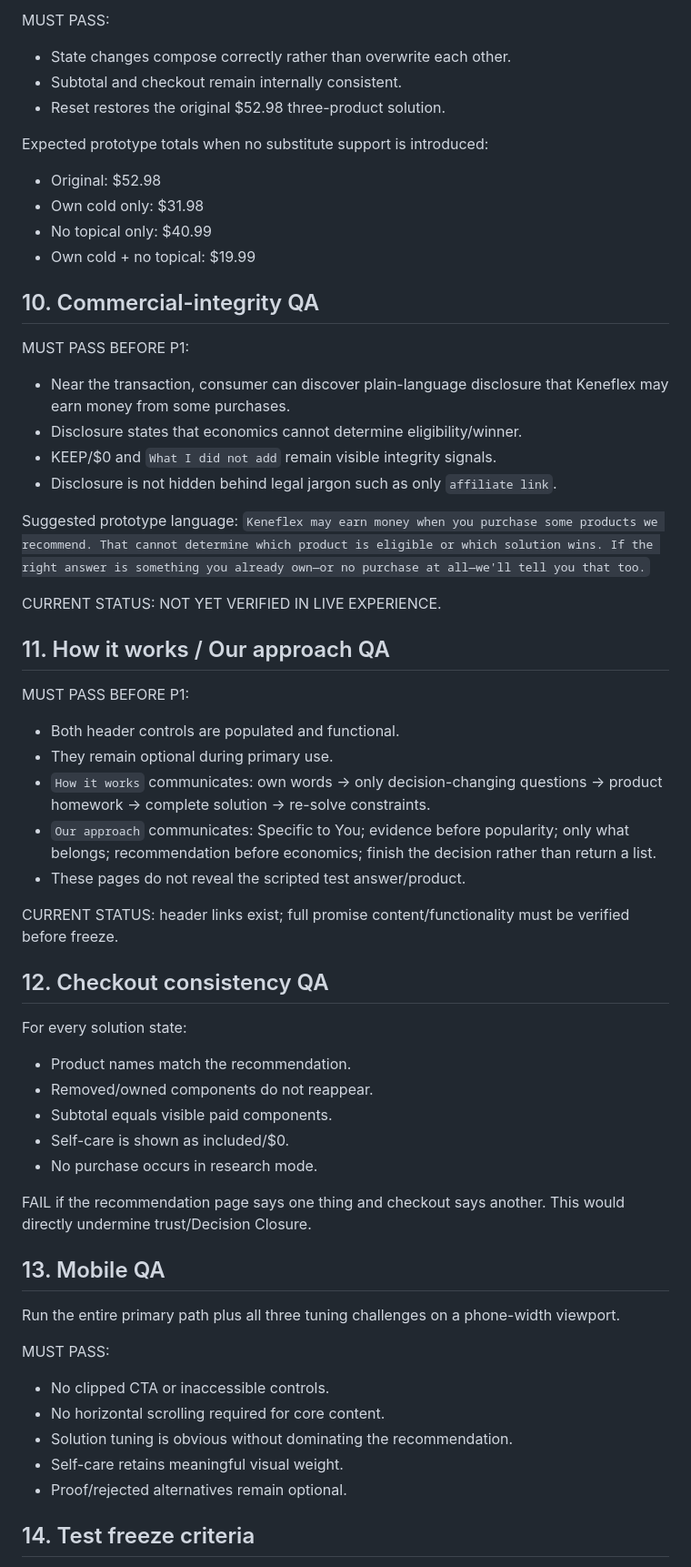
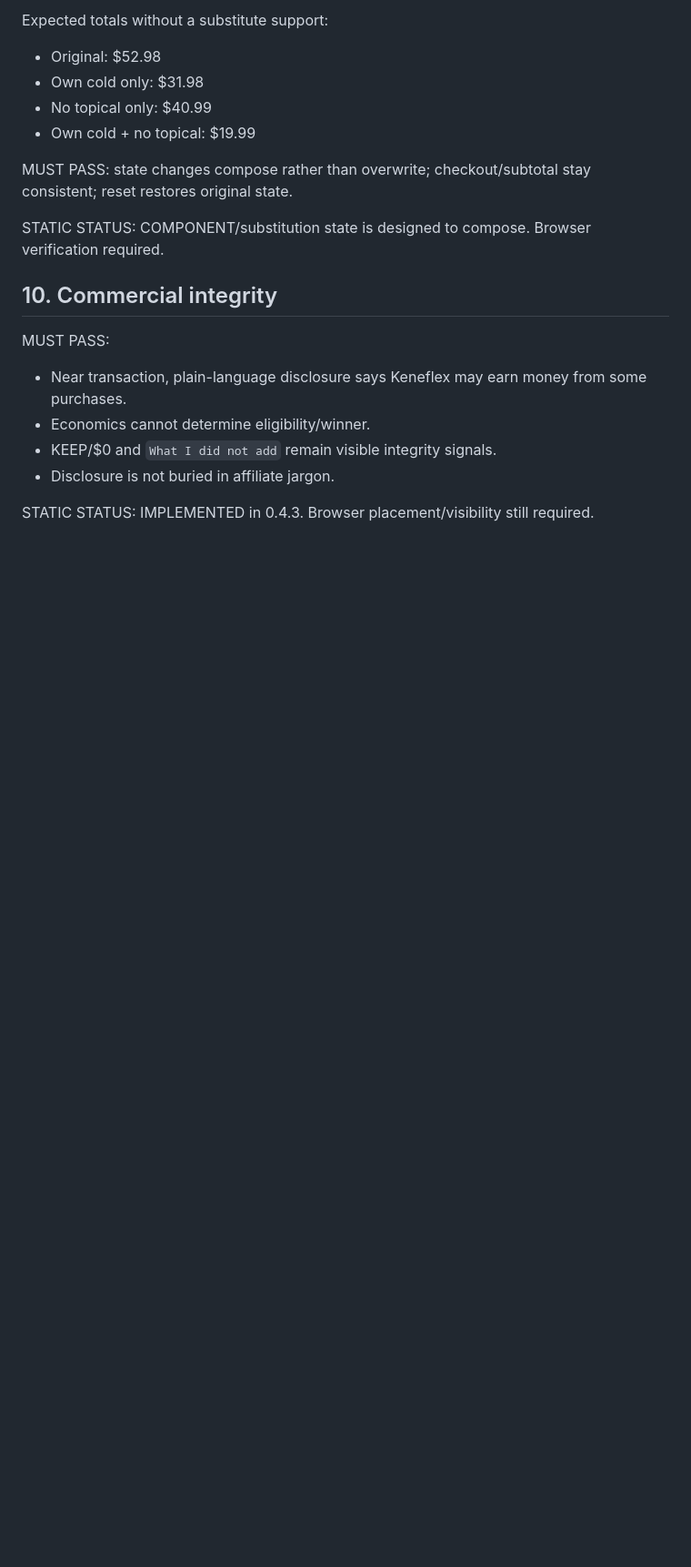
Before and after one commit to drjohnclarson-wq/keneflex-prototype, a Markdown page: PRE_P1_QA_AND_FREEZE_GATE.md, the part around one of its changes. Shown at 91% size. Rendered like a GitHub page; blank space fills up the shorter version.

```diff
--- a/PRE_P1_QA_AND_FREEZE_GATE.md
+++ b/PRE_P1_QA_AND_FREEZE_GATE.md
@@ -120,60 +100,21 @@ Test at least:
 
-MUST PASS:
-- State changes compose correctly rather than overwrite each other.
-- Subtotal and checkout remain internally consistent.
-- Reset restores the original $52.98 three-product solution.
-
-Expected prototype totals when no substitute support is introduced:
+Expected totals without a substitute support:
 - Original: $52.98
 - Own cold only: $31.98
 - No topical only: $40.99
 - Own cold + no topical: $19.99
 
-## 10. Commercial-integrity QA
+MUST PASS: state changes compose rather than overwrite; checkout/subtotal stay consistent; reset restores original state.
 
-MUST PASS BEFORE P1:
-- Near the transaction, consumer can discover plain-language disclosure that Keneflex may earn money from some purchases.
-- Disclosure states that economics cannot determine eligibility/winner.
-- KEEP/$0 and `What I did not add` remain visible integrity signals.
-- Disclosure is not hidden behind legal jargon such as only `affiliate link`.
+STATIC STATUS: COMPONENT/substitution state is designed to compose. Browser verification required.
 
-Suggested prototype language:
-`Keneflex may earn money when you purchase some products we recommend. That cannot determine which product is eligible or which solution wins. If the right answer is something you already own—or no purchase at all—we'll tell you that too.`
-
-CURRENT STATUS: NOT YET VERIFIED IN LIVE EXPERIENCE.
-
-## 11. How it works / Our approach QA
-
-MUST PASS BEFORE P1:
-- Both header controls are populated and functional.
-- They remain optional during primary use.
-- `How it works` communicates: own words → only decision-changing questions → product homework → complete solution → re-solve constraints.
-- `Our approach` communicates: Specific to You; evidence before popularity; only what belongs; recommendation before economics; finish the decision rather than return a list.
-- These pages do not reveal the scripted test answer/product.
-
-CURRENT STATUS: header links exist; full promise content/functionality must be verified before freeze.
-
-## 12. Checkout consistency QA
-
-For every solution state:
-- Product names match the recommendation.
-- Removed/owned components do not reappear.
-- Subtotal equals visible paid components.
-- Self-care is shown as included/$0.
-- No purchase occurs in research mode.
-
-FAIL if the recommendation page says one thing and checkout says another. This would directly undermine trust/Decision Closure.
-
-## 13. Mobile QA
-
-Run the entire primary path plus all three tuning challenges on a phone-width viewport.
+## 10. Commercial integrity
 
 MUST PASS:
-- No clipped CTA or inaccessible controls.
-- No horizontal scrolling required for core content.
-- Solution tuning is obvious without dominating the recommendation.
-- Self-care retains meaningful visual weight.
-- Proof/rejected alternatives remain optional.
+- Near transaction, plain-language disclosure says Keneflex may earn money from some purchases.
+- Economics cannot determine eligibility/winner.
+- KEEP/$0 and `What I did not add` remain visible integrity signals.
+- Disclosure is not buried in affiliate jargon.
 
-## 14. Test freeze criteria
+STATIC STATUS: IMPLEMENTED in 0.4.3. Browser placement/visibility still required.
 
```
Also changed, not shown: other parts of PRE_P1_QA_AND_FREEZE_GATE.md (+105 -88 lines).
